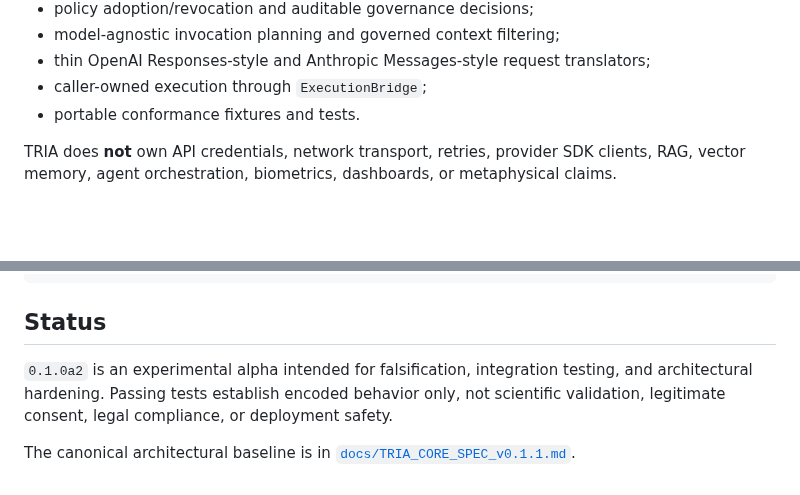
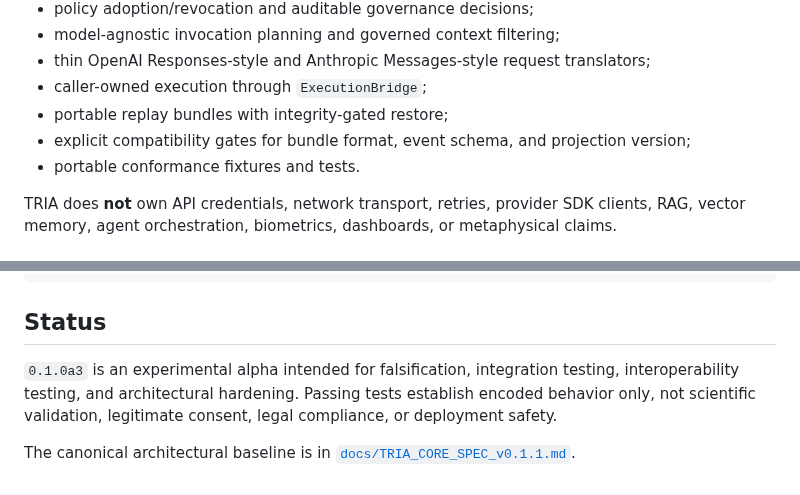
Before and after one commit to TrivianInstitute/tria-sdk, a Markdown page: README.md, 2 parts joined by grey strips. Drawn GitHub-style; blank space fills up the shorter version.

Commit message:
docs: describe alpha3 compatibility surface

```diff
--- a/README.md
+++ b/README.md
@@ -32,6 +32,8 @@ The current alpha implements:
 - model-agnostic invocation planning and governed context filtering;
 - thin OpenAI Responses-style and Anthropic Messages-style request translators;
 - caller-owned execution through `ExecutionBridge`;
+- portable replay bundles with integrity-gated restore;
+- explicit compatibility gates for bundle format, event schema, and projection version;
 - portable conformance fixtures and tests.
 
 TRIA does **not** own API credentials, network transport, retries, provider SDK clients, RAG, vector memory, agent orchestration, biometrics, dashboards, or metaphysical claims.
@@ -104,6 +106,6 @@ python -m build
 
 ## Status
 
-`0.1.0a2` is an experimental alpha intended for falsification, integration testing, and architectural hardening. Passing tests establish encoded behavior only, not scientific validation, legitimate consent, legal compliance, or deployment safety.
+`0.1.0a3` is an experimental alpha intended for falsification, integration testing, interoperability testing, and architectural hardening. Passing tests establish encoded behavior only, not scientific validation, legitimate consent, legal compliance, or deployment safety.
 
 The canonical architectural baseline is in [`docs/TRIA_CORE_SPEC_v0.1.1.md`](docs/TRIA_CORE_SPEC_v0.1.1.md).
```
